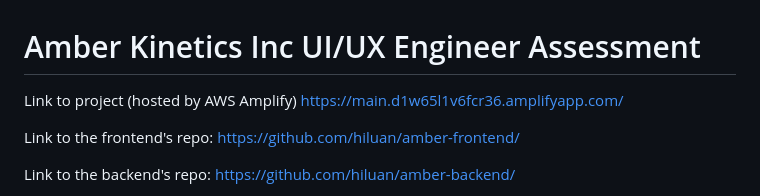
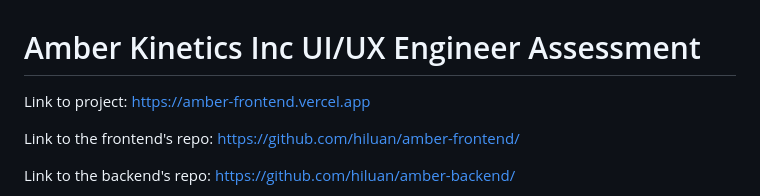
Before and after one commit to hiluan/amber-backend, a Markdown page: README.md, the part around the change. Rendered like a GitHub page.

```diff
--- a/README.md
+++ b/README.md
@@ -1,6 +1,6 @@
 # Amber Kinetics Inc UI/UX Engineer Assessment
 
-Link to project (hosted by AWS Amplify) https://main.d1w65l1v6fcr36.amplifyapp.com/
+Link to project: https://amber-frontend.vercel.app
 
 Link to the frontend's repo: https://github.com/hiluan/amber-frontend/
 
```
